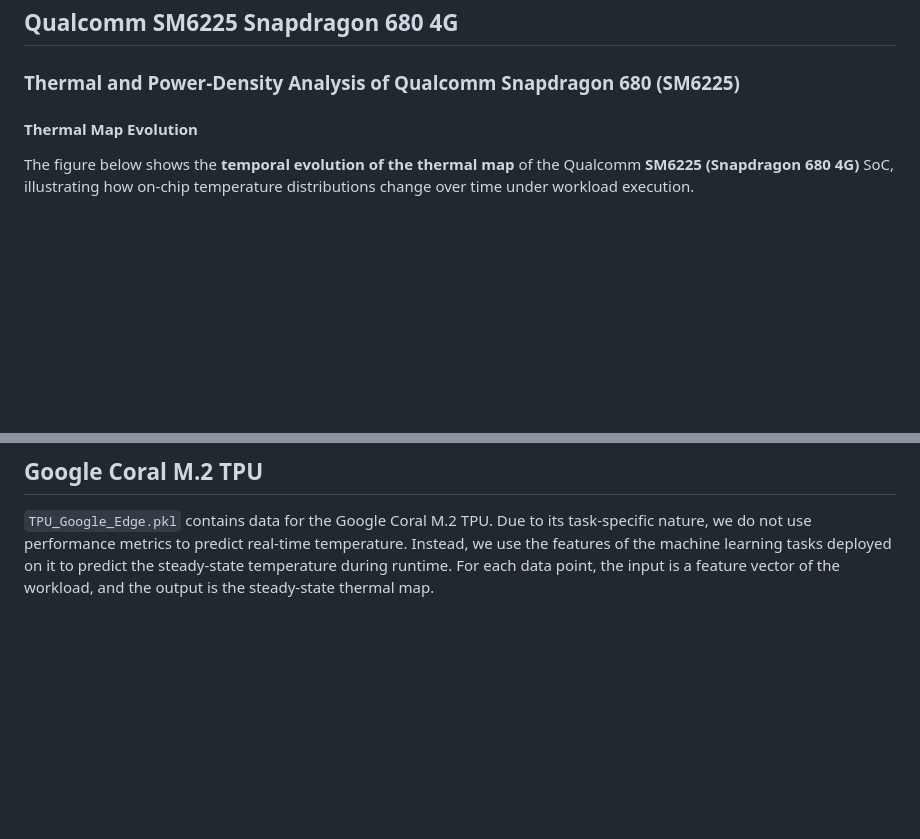
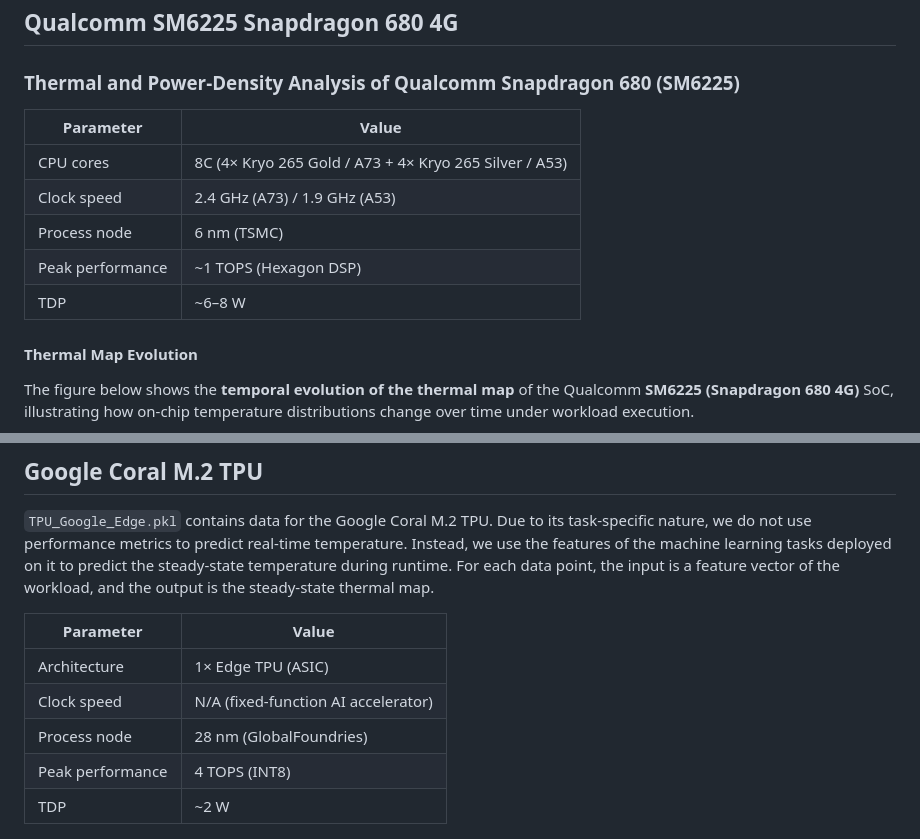
Before and after one commit to sheldonucr/commercial_thermal_map_dataset, a Markdown page: README.md, 2 parts joined by grey strips. GitHub-like rendering; blank space fills up the shorter version.

```diff
--- a/README.md
+++ b/README.md
@@ -92,6 +128,14 @@ For each data point, the input is already a time series and the output is the co
 ## Qualcomm SM6225 Snapdragon 680 4G
 
 ### Thermal and Power-Density Analysis of Qualcomm Snapdragon 680 (SM6225)
+
+| Parameter | Value |
+|-----------|-------|
+| CPU cores | 8C (4× Kryo 265 Gold / A73 + 4× Kryo 265 Silver / A53) |
+| Clock speed | 2.4 GHz (A73) / 1.9 GHz (A53) |
+| Process node | 6 nm (TSMC) |
+| Peak performance | ~1 TOPS (Hexagon DSP) |
+| TDP | ~6–8 W |
 
 #### Thermal Map Evolution
 The figure below shows the **temporal evolution of the thermal map** of the Qualcomm **SM6225 (Snapdragon 680 4G)** SoC, illustrating how on-chip temperature distributions change over time under workload execution.
@@ -120,6 +164,14 @@ https://github.com/user-attachments/assets/64ed355c-c11c-4b7c-9da3-8abfabf69e1c
 
 `TPU_Google_Edge.pkl` contains data for the Google Coral M.2 TPU. Due to its task-specific nature, we do not use performance metrics to predict real-time temperature. Instead, we use the features of the machine learning tasks deployed on it to predict the steady-state temperature during runtime. For each data point, the input is a feature vector of the workload, and the output is the steady-state thermal map.
 
+| Parameter | Value |
+|-----------|-------|
+| Architecture | 1× Edge TPU (ASIC) |
+| Clock speed | N/A (fixed-function AI accelerator) |
+| Process node | 28 nm (GlobalFoundries) |
+| Peak performance | 4 TOPS (INT8) |
+| TDP | ~2 W |
+
 <figure>
   <p align="center" width="100%">
     <img src="https://github.com/sheldonucr/commercial_thermal_map_dataset/blob/main/fig/thermal_map_Google_Edge.png" width="400">
```
Also changed, not shown: other parts of README.md (+36 -0 lines).
